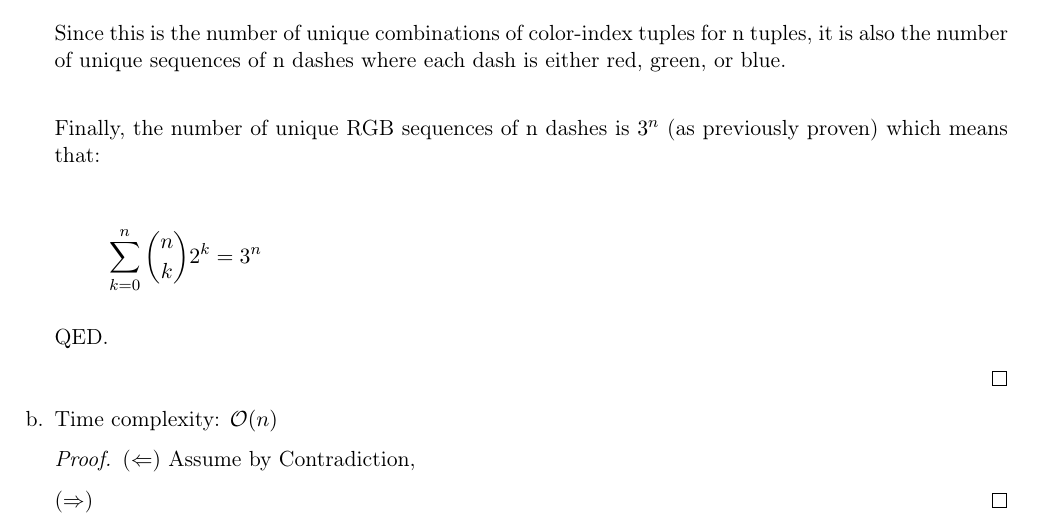
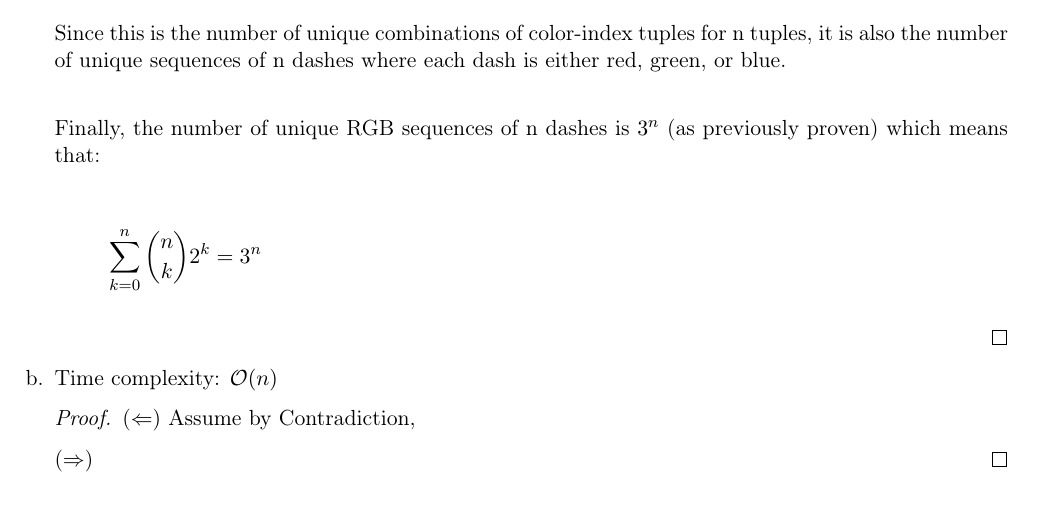
Before and after one commit to GautamMakheja/ece345, a LaTeX problem sheet (homework1.tex): part of page 6 of 12, cut so that both start at the same text. Compiled offline with pdfLaTeX.

Commit message:
bugfixing

```diff
--- a/homework1.tex
+++ b/homework1.tex
@@ -300,8 +300,6 @@ Total Pages: \pageref{LastPage}\\[2ex]
         \sum_{k=0}^{n} \binom{n}{k} 2^{k} = 3^n
         \]
 
-        QED.
-
     \end{proof}
 
     \item[b.]
```
Also changed, not shown: homework1.pdf, 1 other file.
